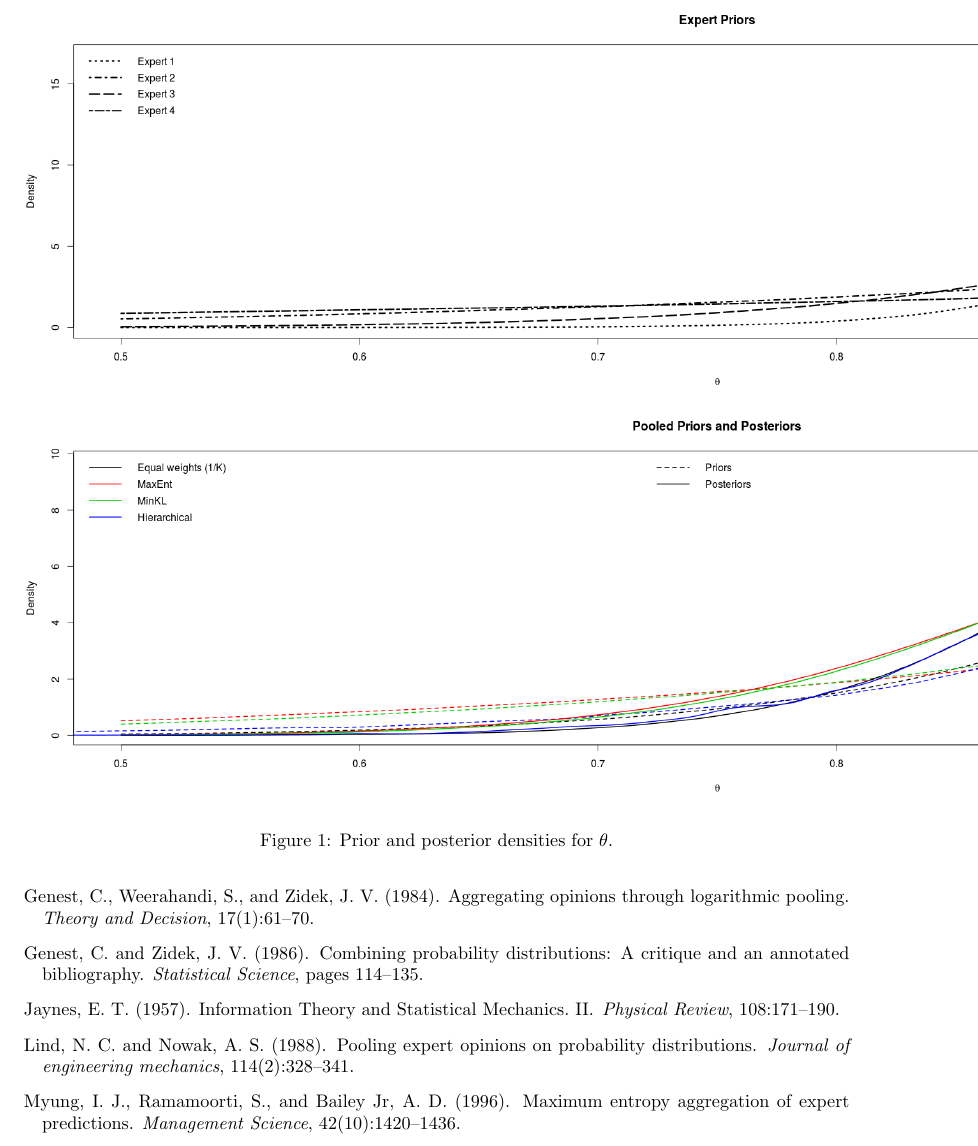
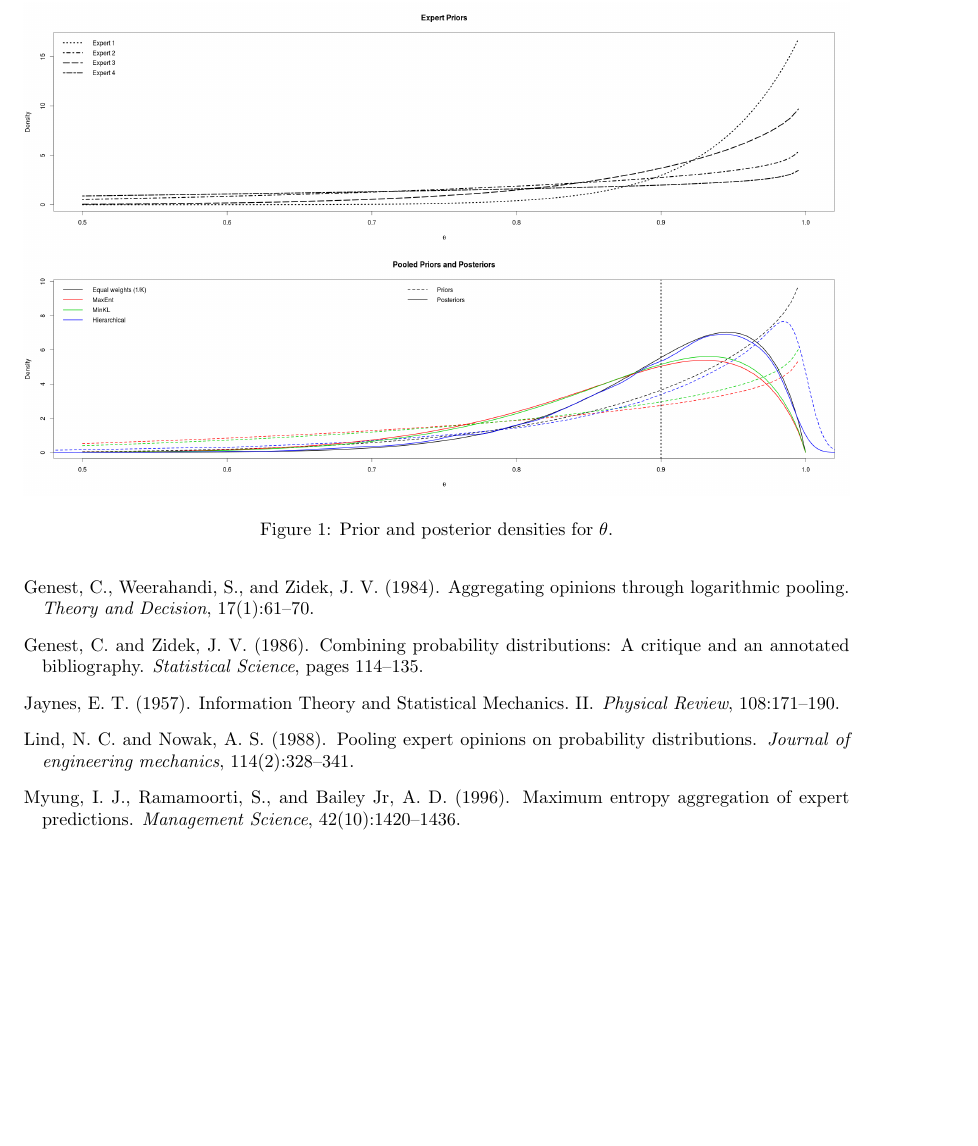
Before and after one commit to maxbiostat/opinion_pooling, a LaTeX paper (WSC2015/Carvalho_etal_WSC2015.tex): part of page 5 of 6 before the commit and part of page 5 of 5 after it, cut so that both start at the same text, the shorter picture padded with empty space. Compiled offline with pdfLaTeX.

Commit message:
trying new figure out; don't like it

```diff
--- a/WSC2015/Carvalho_etal_WSC2015.tex
+++ b/WSC2015/Carvalho_etal_WSC2015.tex
@@ -247,7 +247,7 @@ Method & Prior & Posterior  \\
 %%%%%%%%%%%%%%%%%%%%
 \begin{figure}[!ht]
 \centering
-\includegraphics[scale=0.35]{figures/priors_&_posteriors_B.png}
+\includegraphics[width=\textwidth]{figures/priors_&_posteriors_B.png}
 \caption{Prior and posterior densities for $\theta$.}
 \label{fig:priors_posteriors_beta}
 \end{figure}
```
